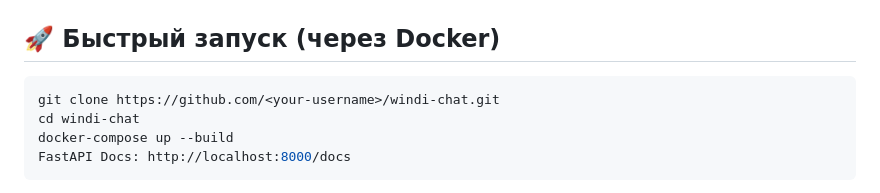
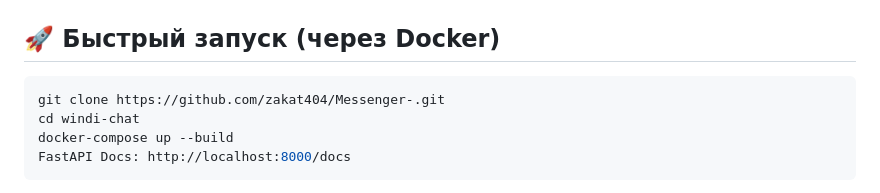
Before and after one commit to zakat404/Messenger-, a Markdown page: README.md, the part around the change. GitHub-like rendering.

Commit message:
final script

````diff
--- a/README.md
+++ b/README.md
@@ -8,7 +8,7 @@
 ## 🚀 Быстрый запуск (через Docker)
 
 ```bash
-git clone https://github.com/<your-username>/windi-chat.git
+git clone https://github.com/zakat404/Messenger-.git
 cd windi-chat
 docker-compose up --build
 FastAPI Docs: http://localhost:8000/docs
````
